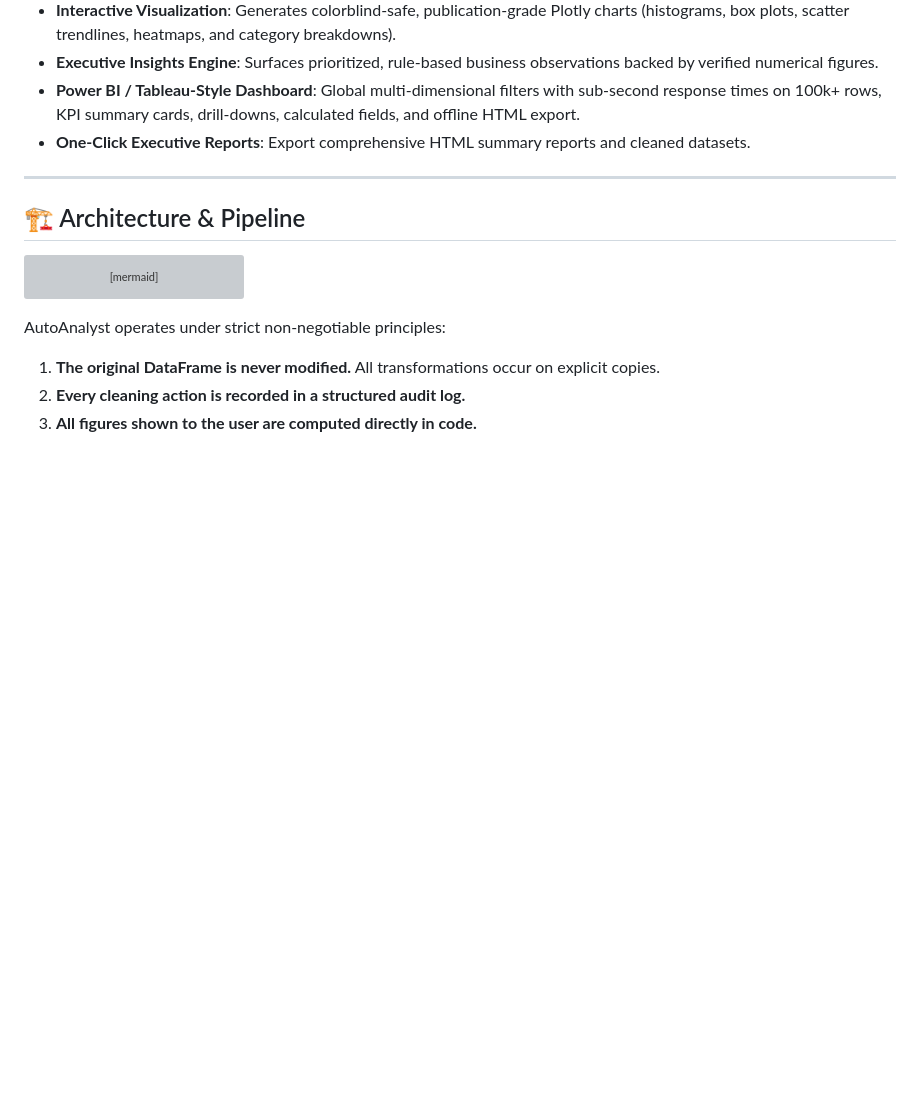
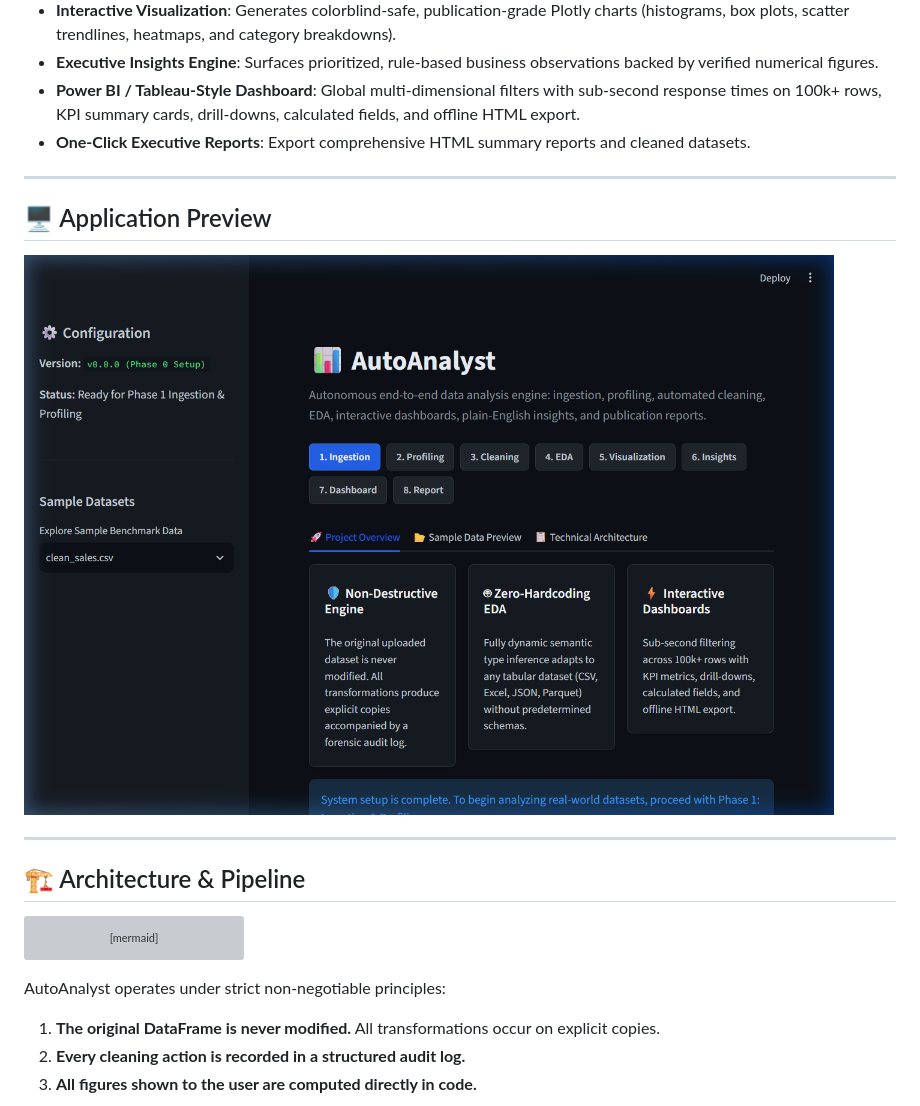
Before and after one commit to BhuvanJJ0055/Auto_analyst, a Markdown page: README.md, the part around the change. GitHub-like rendering; pictures changed too: docs/overview_dark_mode.png (added); blank space fills up the shorter version; grey boxes are pictures that could not be loaded.

```diff
--- a/README.md
+++ b/README.md
@@ -21,6 +21,12 @@ AutoAnalyst is a local, privacy-first automated data analyst built with Python a
 - **Executive Insights Engine**: Surfaces prioritized, rule-based business observations backed by verified numerical figures.
 - **Power BI / Tableau-Style Dashboard**: Global multi-dimensional filters with sub-second response times on 100k+ rows, KPI summary cards, drill-downs, calculated fields, and offline HTML export.
 - **One-Click Executive Reports**: Export comprehensive HTML summary reports and cleaned datasets.
+
+---
+
+## 🖥️ Application Preview
+
+![AutoAnalyst Dark Theme Overview](docs/overview_dark_mode.png)
 
 ---
 
```
Also changed, not shown: 2 other files.
